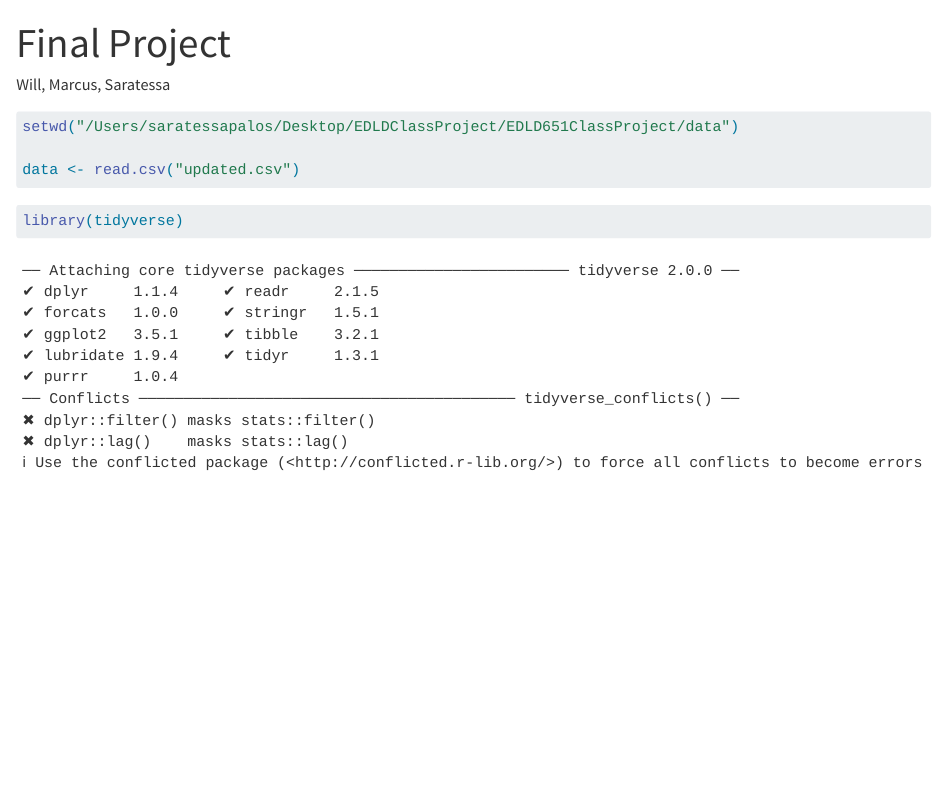
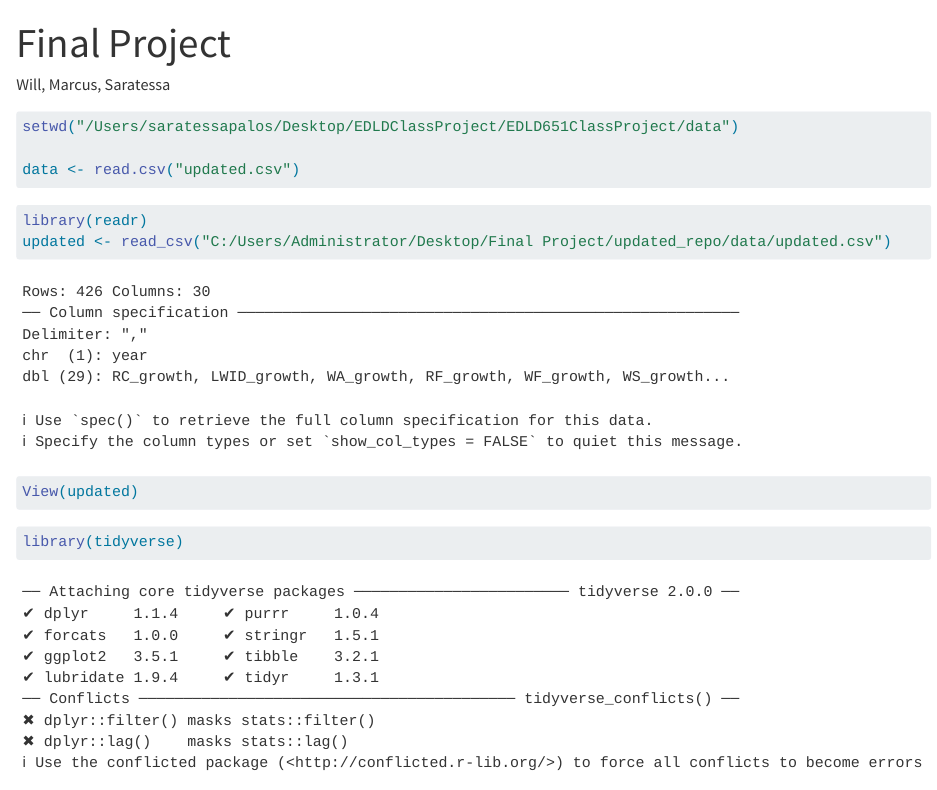
Before and after one commit to saratessa/updated_repo, a Quarto document (scripts/academicgrowth_pac.qmd): the page in a window 1100 px wide, from its top. Rendered offline with R 4.5, knitr and Pandoc in place of Quarto, with nearby package versions.

Commit message:
reading data

````diff
--- a/scripts/academicgrowth_pac.qmd
+++ b/scripts/academicgrowth_pac.qmd
@@ -9,6 +9,11 @@ editor: visual
 setwd("/Users/saratessapalos/Desktop/EDLDClassProject/EDLD651ClassProject/data")
 
 data <- read.csv("updated.csv")
+```
+```{r}
+library(readr)
+updated <- read_csv("C:/Users/Administrator/Desktop/Final Project/updated_repo/data/updated.csv")
+View(updated)
 ```
 
 ```{r}
````
